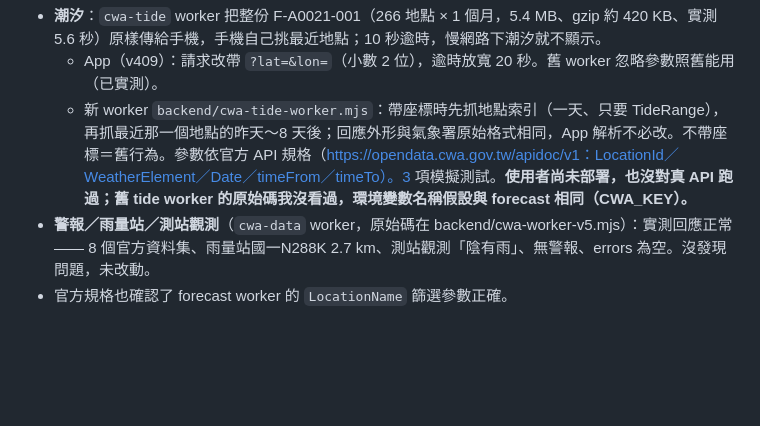
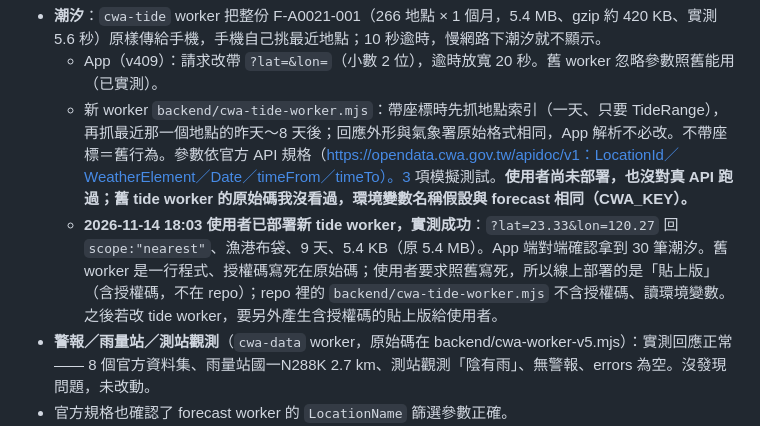
Before and after one commit to onerkk/myshift, a Markdown page: REDESIGN.md, the part around the change. Rendered like a GitHub page; blank space fills up the shorter version.

Commit message:
進度檔：記錄潮汐 worker 已部署並實測成功
Co-Authored-By: Claude Fable 5.2 <noreply@anthropic.com>
Claude-Session: https://claude.ai/code/session_01JQ1hheNy2E7tYJtQHxCvBt

```diff
--- a/REDESIGN.md
+++ b/REDESIGN.md
@@ -92,6 +92,7 @@
 - **潮汐**：`cwa-tide` worker 把整份 F-A0021-001（266 地點 × 1 個月，5.4 MB、gzip 約 420 KB、實測 5.6 秒）原樣傳給手機，手機自己挑最近地點；10 秒逾時，慢網路下潮汐就不顯示。
   - App（v409）：請求改帶 `?lat=&lon=`（小數 2 位），逾時放寬 20 秒。舊 worker 忽略參數照舊能用（已實測）。
   - 新 worker `backend/cwa-tide-worker.mjs`：帶座標時先抓地點索引（一天、只要 TideRange），再抓最近那一個地點的昨天～8 天後；回應外形與氣象署原始格式相同，App 解析不必改。不帶座標＝舊行為。參數依官方 API 規格（https://opendata.cwa.gov.tw/apidoc/v1：LocationId／WeatherElement／Date／timeFrom／timeTo）。3 項模擬測試。**使用者尚未部署，也沒對真 API 跑過；舊 tide worker 的原始碼我沒看過，環境變數名稱假設與 forecast 相同（CWA_KEY）。**
+  - **2026-11-14 18:03 使用者已部署新 tide worker，實測成功**：`?lat=23.33&lon=120.27` 回 `scope:"nearest"`、漁港布袋、9 天、5.4 KB（原 5.4 MB）。App 端對端確認拿到 30 筆潮汐。舊 worker 是一行程式、授權碼寫死在原始碼；使用者要求照舊寫死，所以線上部署的是「貼上版」（含授權碼，不在 repo）；repo 裡的 `backend/cwa-tide-worker.mjs` 不含授權碼、讀環境變數。之後若改 tide worker，要另外產生含授權碼的貼上版給使用者。
 - **警報／雨量站／測站觀測**（`cwa-data` worker，原始碼在 backend/cwa-worker-v5.mjs）：實測回應正常 —— 8 個官方資料集、雨量站國一N288K 2.7 km、測站觀測「陰有雨」、無警報、errors 為空。沒發現問題，未改動。
 - 官方規格也確認了 forecast worker 的 `LocationName` 篩選參數正確。
 - 順手修：index.html 的 `app.js?v=` 從 v355 起沒變過（v406 改了 app.js 卻沒換），改為 `?v=409`；之後改 app.js 要一起換。
```
